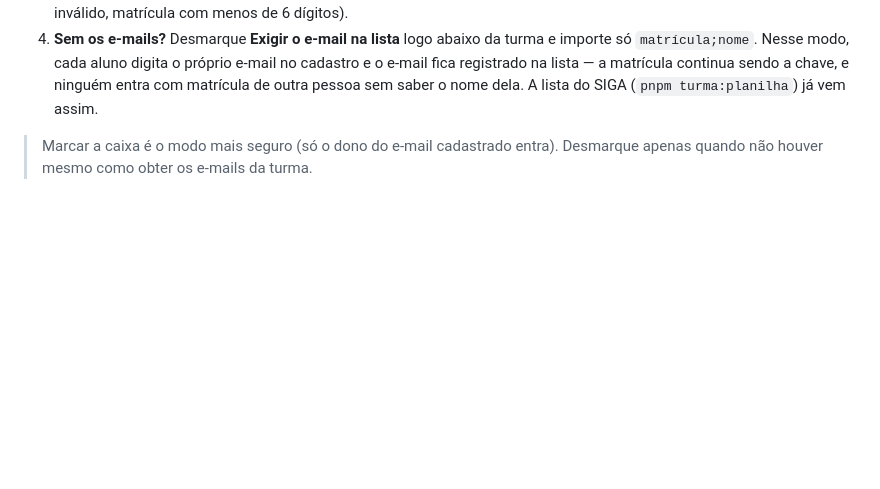
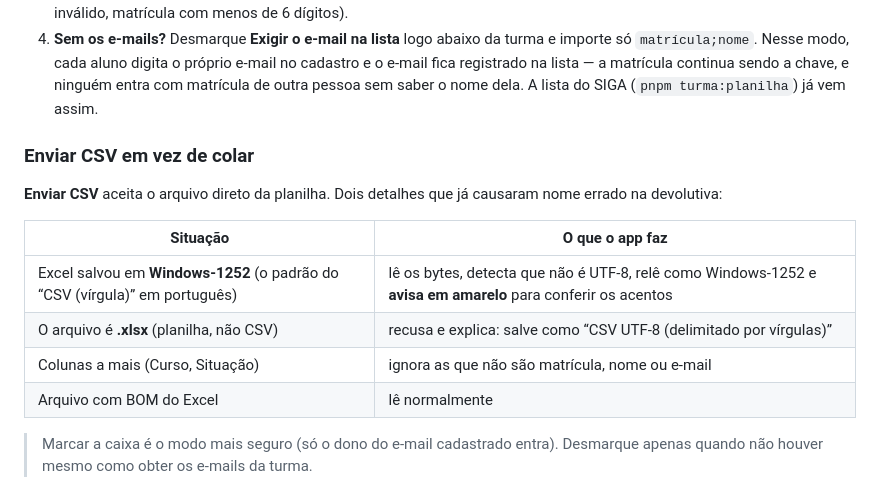
Before and after one commit to profmsouzaoficial/estatistica-biocientistas-avaliacao, a Markdown page: docs/guia-professor.md, the part around the change. Drawn GitHub-style; blank space fills up the shorter version.

```diff
--- a/docs/guia-professor.md
+++ b/docs/guia-professor.md
@@ -38,6 +38,18 @@ certo. A lista desaparece quando tudo estiver pronto — se ela sumiu, não falt
    `matrícula;nome`. Nesse modo, cada aluno digita o próprio e-mail no cadastro e o e-mail fica
    registrado na lista — a matrícula continua sendo a chave, e ninguém entra com matrícula de
    outra pessoa sem saber o nome dela. A lista do SIGA (`pnpm turma:planilha`) já vem assim.
+
+### Enviar CSV em vez de colar
+
+**Enviar CSV** aceita o arquivo direto da planilha. Dois detalhes que já causaram nome errado na
+devolutiva:
+
+| Situação | O que o app faz |
+|---|---|
+| Excel salvou em **Windows-1252** (o padrão do “CSV (vírgula)” em português) | lê os bytes, detecta que não é UTF-8, relê como Windows-1252 e **avisa em amarelo** para conferir os acentos |
+| O arquivo é **.xlsx** (planilha, não CSV) | recusa e explica: salve como “CSV UTF-8 (delimitado por vírgulas)” |
+| Colunas a mais (Curso, Situação) | ignora as que não são matrícula, nome ou e-mail |
+| Arquivo com BOM do Excel | lê normalmente |
 
 > Marcar a caixa é o modo mais seguro (só o dono do e-mail cadastrado entra). Desmarque apenas
 > quando não houver mesmo como obter os e-mails da turma.
```
Also changed, not shown: README.md (+23 -3 lines), docs/img/aluno-avaliacao.png, 4 other files.
